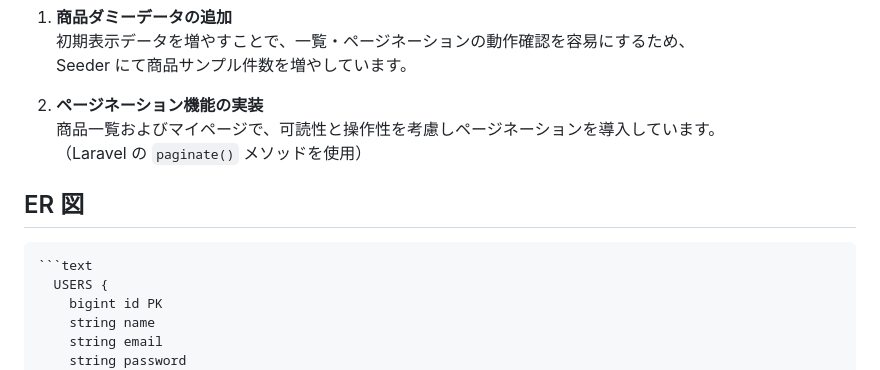
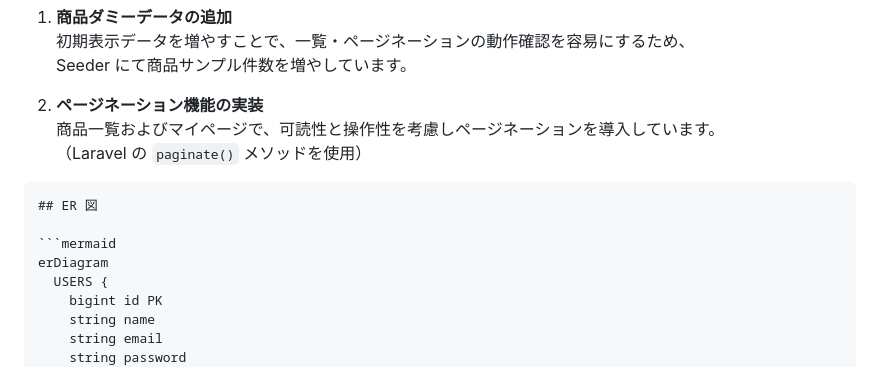
Before and after one commit to mayu-happy/mogi-first, a Markdown page: src/README.md, the part around the change. GitHub-like rendering.

Commit message:
ER図更新

````diff
--- a/src/README.md
+++ b/src/README.md
@@ -185,10 +185,11 @@ vendor/bin/phpunit --testdox
    （Laravel の `paginate()` メソッドを使用）
 
 
+```md
 ## ER 図
 
-```markdown
-```text
+```mermaid
+erDiagram
   USERS {
     bigint id PK
     string name
````
